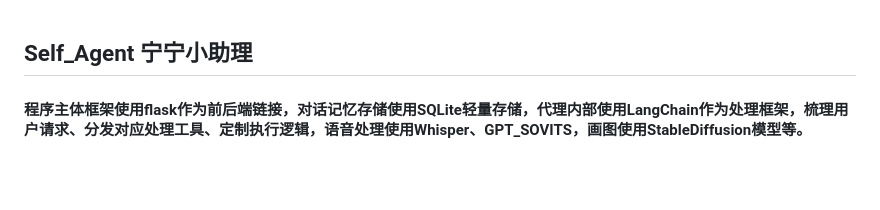
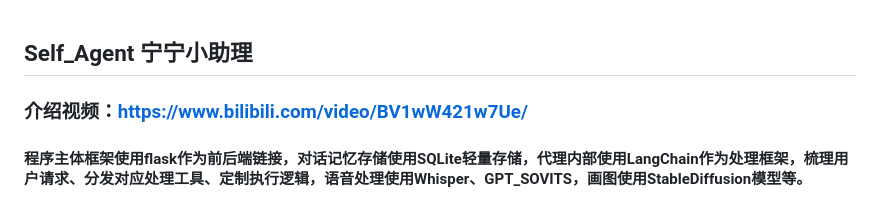
Before and after one commit to viking-man/self_agent, a Markdown page: README.md, the part around the change. Drawn GitHub-style; blank space fills up the shorter version.

```diff
--- a/README.md
+++ b/README.md
@@ -1,4 +1,5 @@
 ## Self_Agent 宁宁小助理
+### 介绍视频：https://www.bilibili.com/video/BV1wW421w7Ue/
 #### 程序主体框架使用flask作为前后端链接，对话记忆存储使用SQLite轻量存储，代理内部使用LangChain作为处理框架，梳理用户请求、分发对应处理工具、定制执行逻辑，语音处理使用Whisper、GPT_SOVITS，画图使用StableDiffusion模型等。
 
 ## 整体架构图
```
